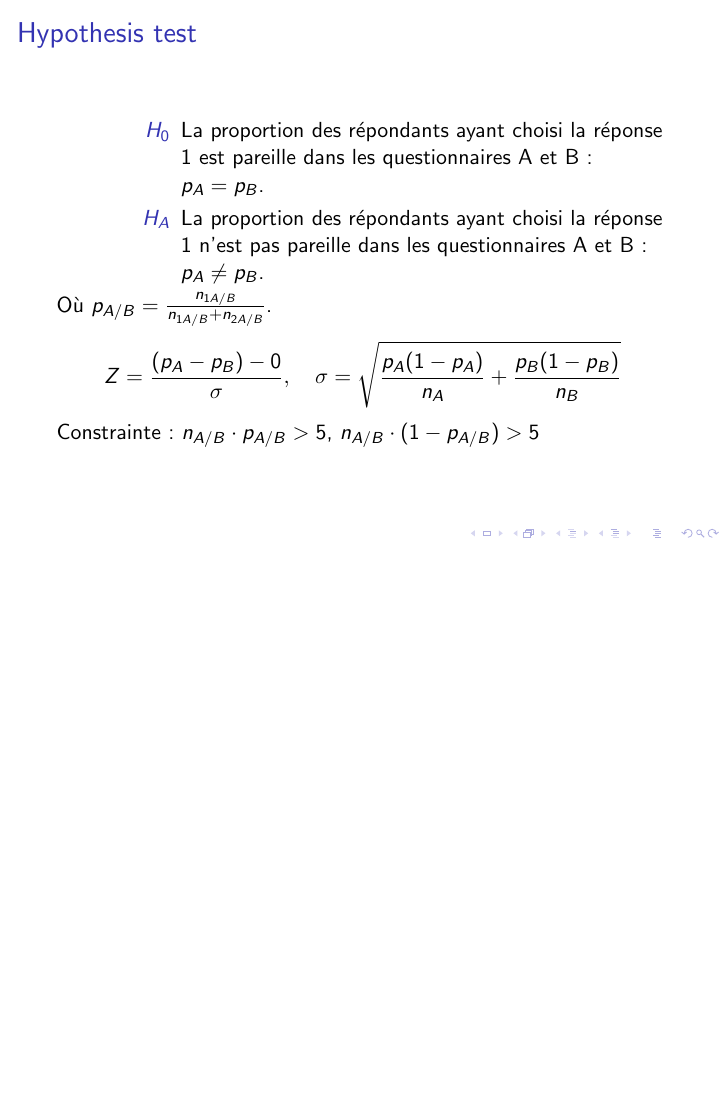
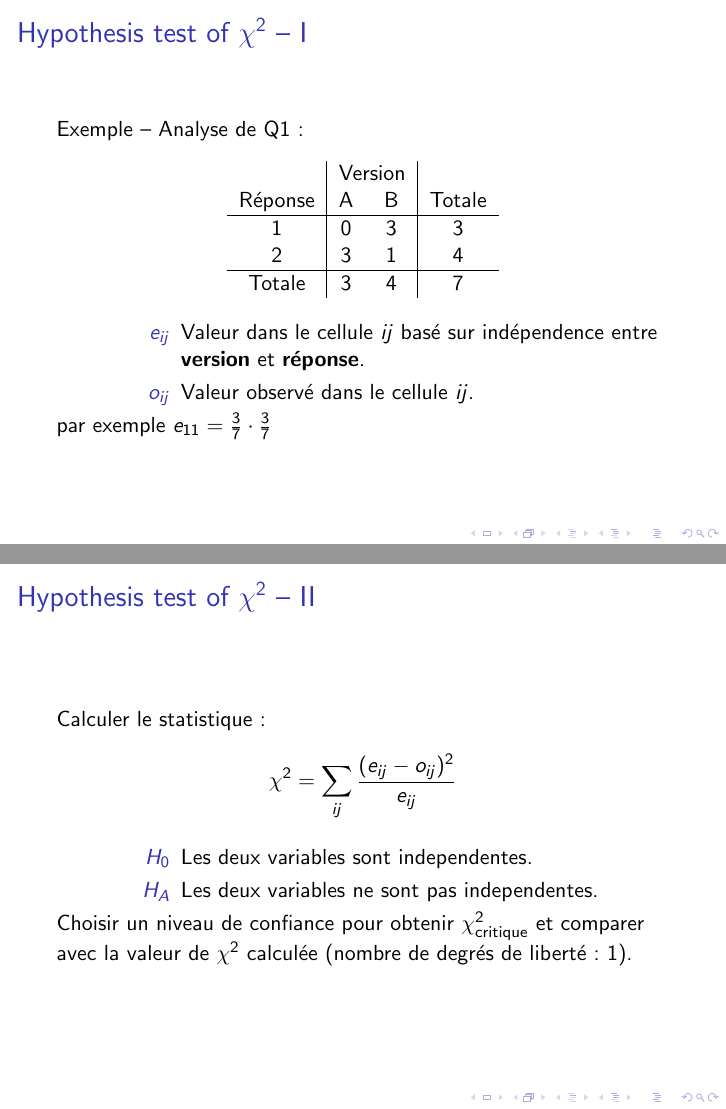
Before and after one commit to PaulMaley/HEPMemoire, LaTeX slides (defense.tex): page 19 of 19 before the commit and pages 21 and 22 of 22 after it, the two joined at a grey line, the shorter picture padded with empty space. Compiled offline with pdfLaTeX.

Commit message:
Add chi-sq etc.

```diff
--- a/defense.tex
+++ b/defense.tex
@@ -222,7 +238,7 @@ Version B est pareil avec Zoe remplacé par Nathan.
 \end{frame}
 
 \begin{frame}
-  \frametitle{Hypothesis test}
+  \frametitle{Hypothesis test on $p_A = p_B $}
   \begin{description}
   \item[$H_0$] La proportion des répondants ayant choisi la réponse 1 est
                 pareille dans les questionnaires A et B: $p_A = p_B$.
@@ -238,4 +254,46 @@ Version B est pareil avec Zoe remplacé par Nathan.
   Constrainte: $n_{A/B} \cdot p_{A/B} > 5$, $n_{A/B} \cdot (1-p_{A/B}) > 5$
 \end{frame}
 
+\begin{frame}
+  \frametitle{Hypothesis test of $\chi^2$ -- I}
+Exemple -- Analyse de Q1:
+
+
+\begin{center}
+\begin{tabular}{c|cc|c}
+   & \multicolumn{2}{c|}{Version} &  \\
+  Réponse  & A & B & Totale \\ \hline
+  1 & 0 & 3 & 3 \\
+  2 & 3 & 1 & 4 \\ \hline
+  Totale & 3 & 4 & 7
+\end{tabular}
+\end{center}
+
+\begin{description}
+\item [$e_{ij}$] Valeur dans le cellule ${ij}$ basé sur indépendence entre
+  {\bf version} et {\bf réponse}.
+\item [$o_{ij}$] Valeur observé dans le cellule ${ij}$.
+\end{description}
+
+par exemple $e_{11} = \frac{3}{7} \cdot \frac{3}{7}$
+\end{frame}
+
+\begin{frame}
+\frametitle{Hypothesis test of $\chi^2$ -- II}
+
+Calculer le statistique:
+\[
+\chi^2 = \sum_{ij} \frac{(e_{ij}-o_{ij})^2}{e_{ij}}
+\]
+
+  \begin{description}
+  \item[$H_0$] Les deux variables sont independentes.
+  \item[$H_A$] Les deux variables ne sont pas independentes.
+  \end{description}
+
+  Choisir un niveau de confiance pour obtenir $\chi^2_{\text{critique}}$ et comparer avec
+  la valeur de $\chi^2$ calculée (nombre de degrés de liberté: 1).
+\end{frame}
+
+
 \end{document}
```
Also changed, not shown: defense.pdf, defense.tex (24 more changed lines).
